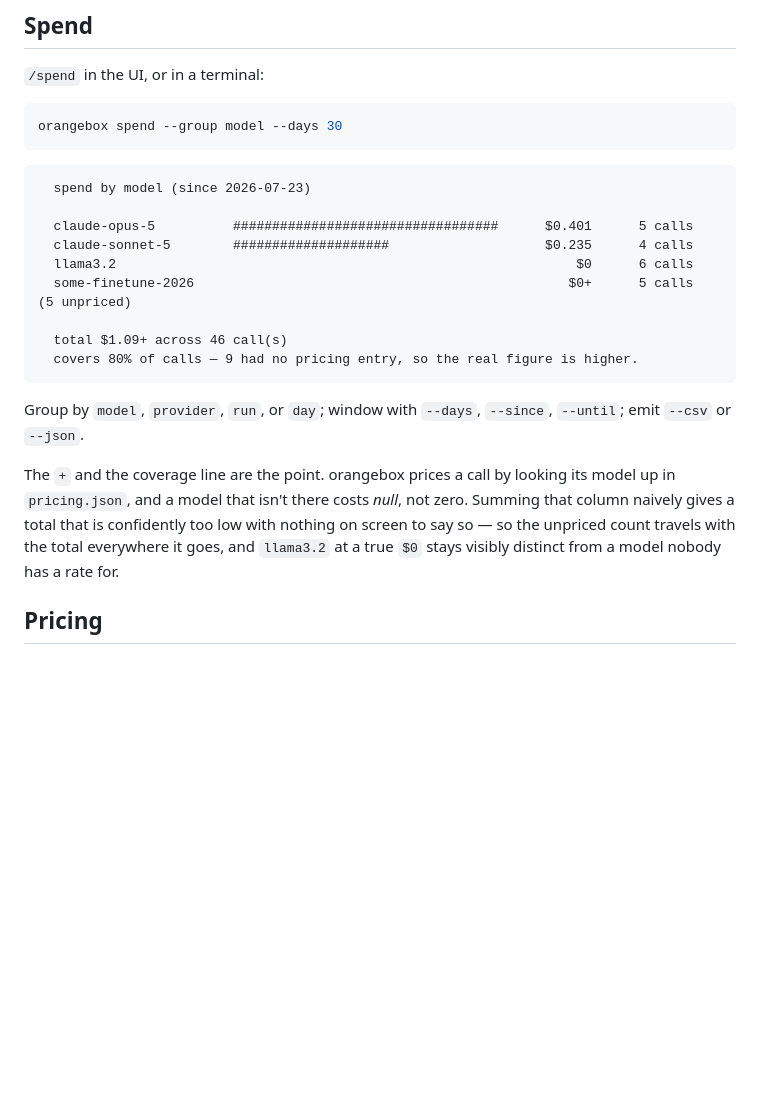
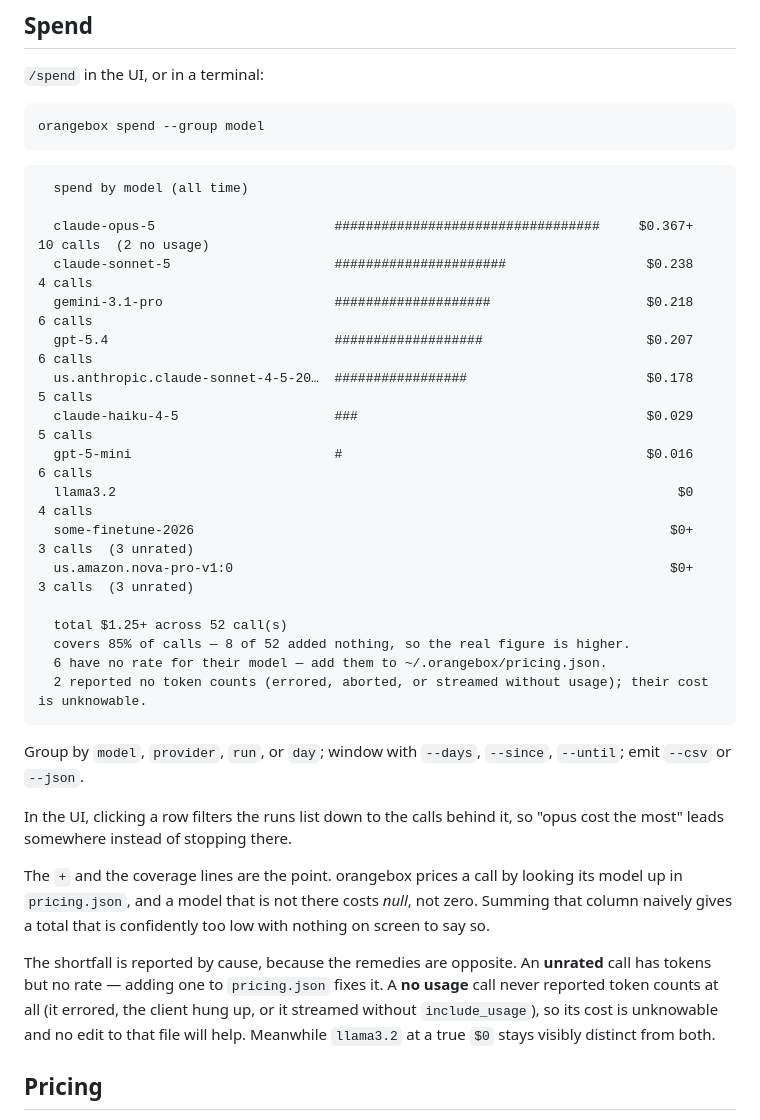
Before and after one commit to EzraStone/orangebox, a Markdown page: README.md, the part around the change. Drawn GitHub-style; blank space fills up the shorter version.

Commit message:
Document the drill-down and the two kinds of gap
The README's sample spend output was hand-edited into something that no
longer added up — four rows summing to $0.64 under a $1.25 total. It is
now the real output of the command above it, verbatim.

The explanation alongside it now covers both causes, since the whole
point of the change is that "unrated" and "no usage" want opposite
responses from the reader.

````diff
--- a/README.md
+++ b/README.md
@@ -193,30 +193,46 @@ The gap heuristic is deliberately simple. Two unrelated agents running at once w
 `/spend` in the UI, or in a terminal:
 
 ```bash
-orangebox spend --group model --days 30
+orangebox spend --group model
 ```
 
 ```
-  spend by model (since 2026-07-23)
+  spend by model (all time)
 
-  claude-opus-5          ##################################      $0.401      5 calls
-  claude-sonnet-5        ####################                    $0.235      4 calls
-  llama3.2                                                           $0      6 calls
-  some-finetune-2026                                                $0+      5 calls  (5 unpriced)
+  claude-opus-5                       ##################################     $0.367+     10 calls  (2 no usage)
+  claude-sonnet-5                     ######################                  $0.238      4 calls
+  gemini-3.1-pro                      ####################                    $0.218      6 calls
+  gpt-5.4                             ###################                     $0.207      6 calls
+  us.anthropic.claude-sonnet-4-5-20…  #################                       $0.178      5 calls
+  claude-haiku-4-5                    ###                                     $0.029      5 calls
+  gpt-5-mini                          #                                       $0.016      6 calls
+  llama3.2                                                                        $0      4 calls
+  some-finetune-2026                                                             $0+      3 calls  (3 unrated)
+  us.amazon.nova-pro-v1:0                                                        $0+      3 calls  (3 unrated)
 
-  total $1.09+ across 46 call(s)
-  covers 80% of calls — 9 had no pricing entry, so the real figure is higher.
+  total $1.25+ across 52 call(s)
+  covers 85% of calls — 8 of 52 added nothing, so the real figure is higher.
+  6 have no rate for their model — add them to ~/.orangebox/pricing.json.
+  2 reported no token counts (errored, aborted, or streamed without usage); their cost is unknowable.
 ```
 
 Group by `model`, `provider`, `run`, or `day`; window with `--days`, `--since`,
 `--until`; emit `--csv` or `--json`.
 
-The `+` and the coverage line are the point. orangebox prices a call by looking
-its model up in `pricing.json`, and a model that isn't there costs *null*, not
+In the UI, clicking a row filters the runs list down to the calls behind it, so
+"opus cost the most" leads somewhere instead of stopping there.
+
+The `+` and the coverage lines are the point. orangebox prices a call by looking
+its model up in `pricing.json`, and a model that is not there costs *null*, not
 zero. Summing that column naively gives a total that is confidently too low with
-nothing on screen to say so — so the unpriced count travels with the total
-everywhere it goes, and `llama3.2` at a true `$0` stays visibly distinct from a
-model nobody has a rate for.
+nothing on screen to say so.
+
+The shortfall is reported by cause, because the remedies are opposite. An
+**unrated** call has tokens but no rate — adding one to `pricing.json` fixes it.
+A **no usage** call never reported token counts at all (it errored, the client
+hung up, or it streamed without `include_usage`), so its cost is unknowable and
+no edit to that file will help. Meanwhile `llama3.2` at a true `$0` stays
+visibly distinct from both.
 
 ## Pricing
 
````
Also changed, not shown: CHANGELOG.md (+13 -0 lines).
